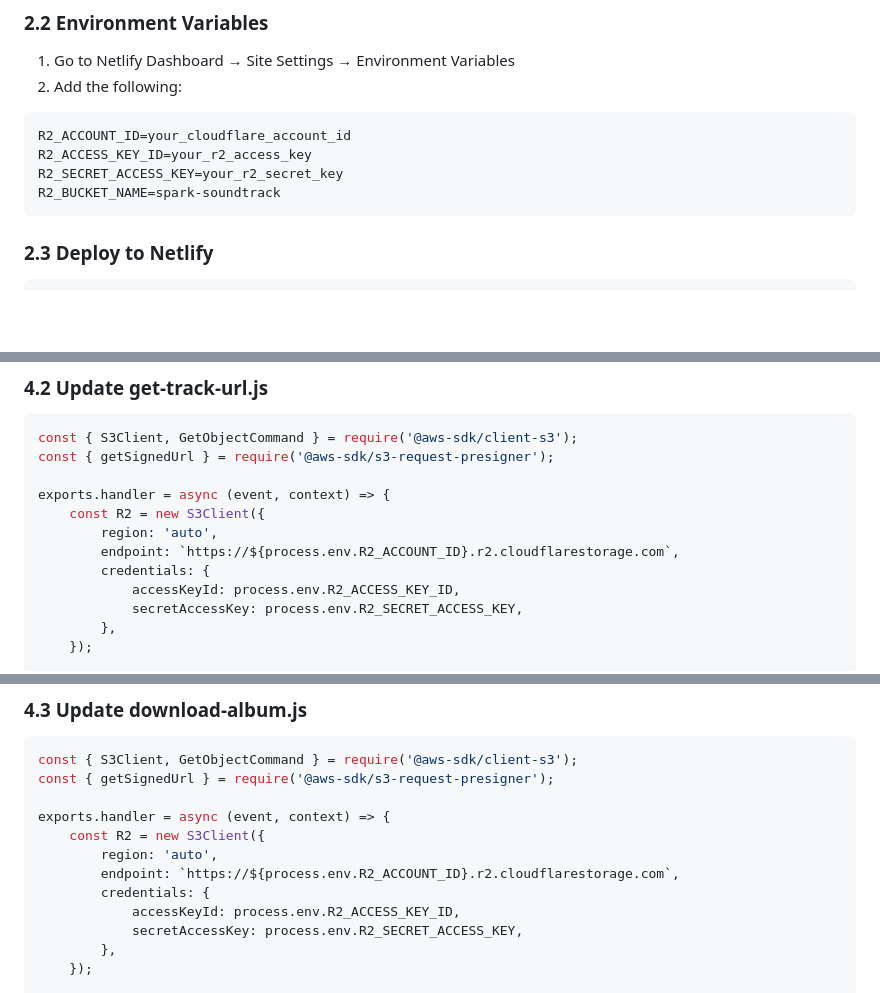
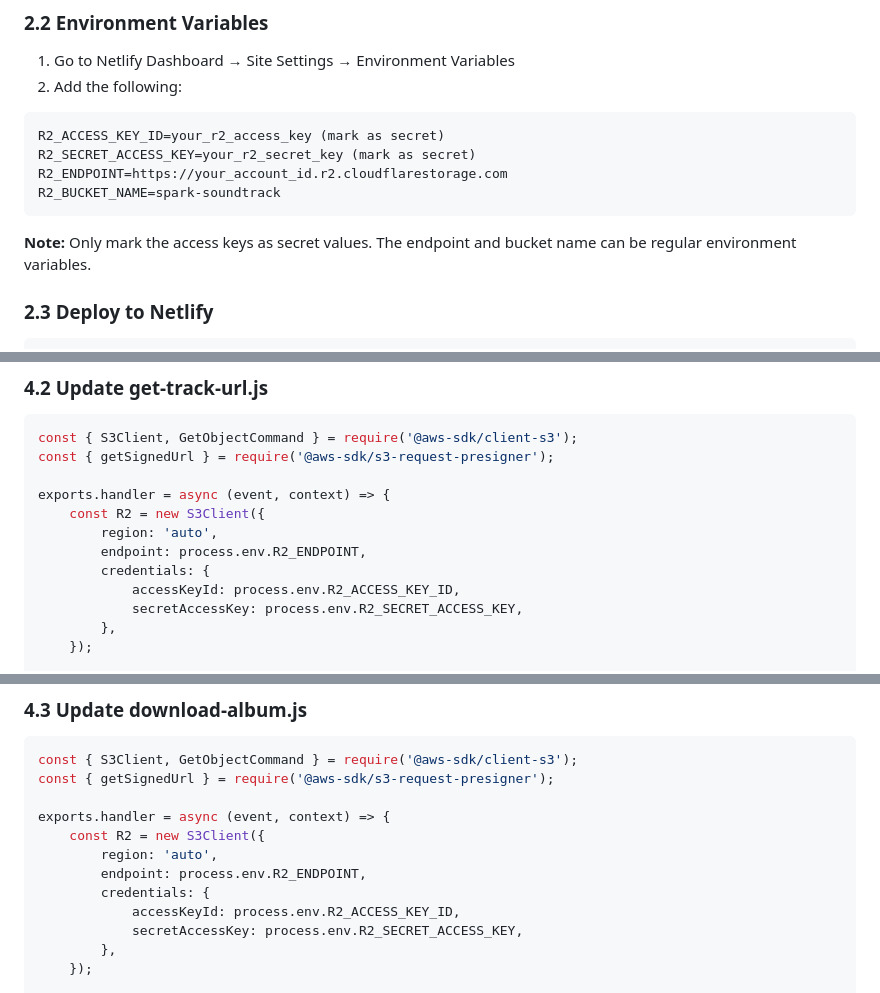
Before and after one commit to SaschaDoe/Spark, a Markdown page: documentation/integration-plan.md, 3 parts joined by grey strips. GitHub-like rendering; blank space fills up the shorter version.

````diff
--- a/documentation/integration-plan.md
+++ b/documentation/integration-plan.md
@@ -67,11 +67,13 @@ netlify init
 1. Go to Netlify Dashboard → Site Settings → Environment Variables
 2. Add the following:
 ```
-R2_ACCOUNT_ID=your_cloudflare_account_id
-R2_ACCESS_KEY_ID=your_r2_access_key
-R2_SECRET_ACCESS_KEY=your_r2_secret_key
+R2_ACCESS_KEY_ID=your_r2_access_key (mark as secret)
+R2_SECRET_ACCESS_KEY=your_r2_secret_key (mark as secret)
+R2_ENDPOINT=https://your_account_id.r2.cloudflarestorage.com
 R2_BUCKET_NAME=spark-soundtrack
 ```
+
+**Note:** Only mark the access keys as secret values. The endpoint and bucket name can be regular environment variables.
 
 ### 2.3 Deploy to Netlify
 ```bash
@@ -120,7 +122,7 @@ const { getSignedUrl } = require('@aws-sdk/s3-request-presigner');
 exports.handler = async (event, context) => {
     const R2 = new S3Client({
         region: 'auto',
-        endpoint: `https://${process.env.R2_ACCOUNT_ID}.r2.cloudflarestorage.com`,
+        endpoint: process.env.R2_ENDPOINT,
         credentials: {
             accessKeyId: process.env.R2_ACCESS_KEY_ID,
             secretAccessKey: process.env.R2_SECRET_ACCESS_KEY,
@@ -155,7 +157,7 @@ const { getSignedUrl } = require('@aws-sdk/s3-request-presigner');
 exports.handler = async (event, context) => {
     const R2 = new S3Client({
         region: 'auto',
-        endpoint: `https://${process.env.R2_ACCOUNT_ID}.r2.cloudflarestorage.com`,
+        endpoint: process.env.R2_ENDPOINT,
         credentials: {
             accessKeyId: process.env.R2_ACCESS_KEY_ID,
             secretAccessKey: process.env.R2_SECRET_ACCESS_KEY,
````
Also changed, not shown: README.md (+4 -4 lines), documentation/netlify-setup-guide.md (+9 -4 lines).
